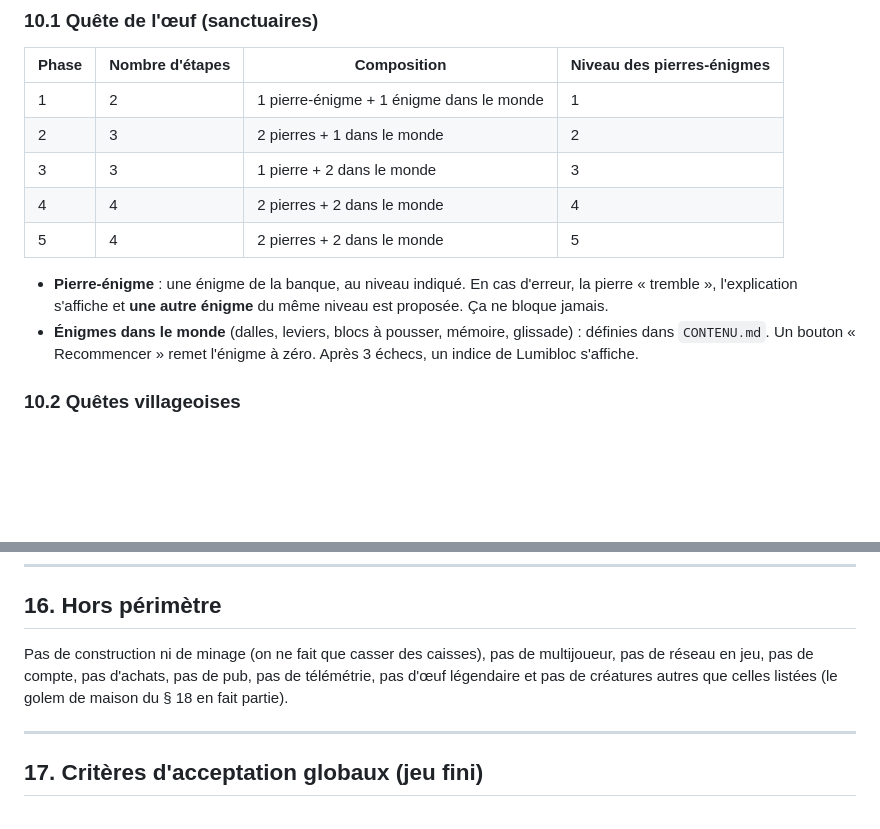
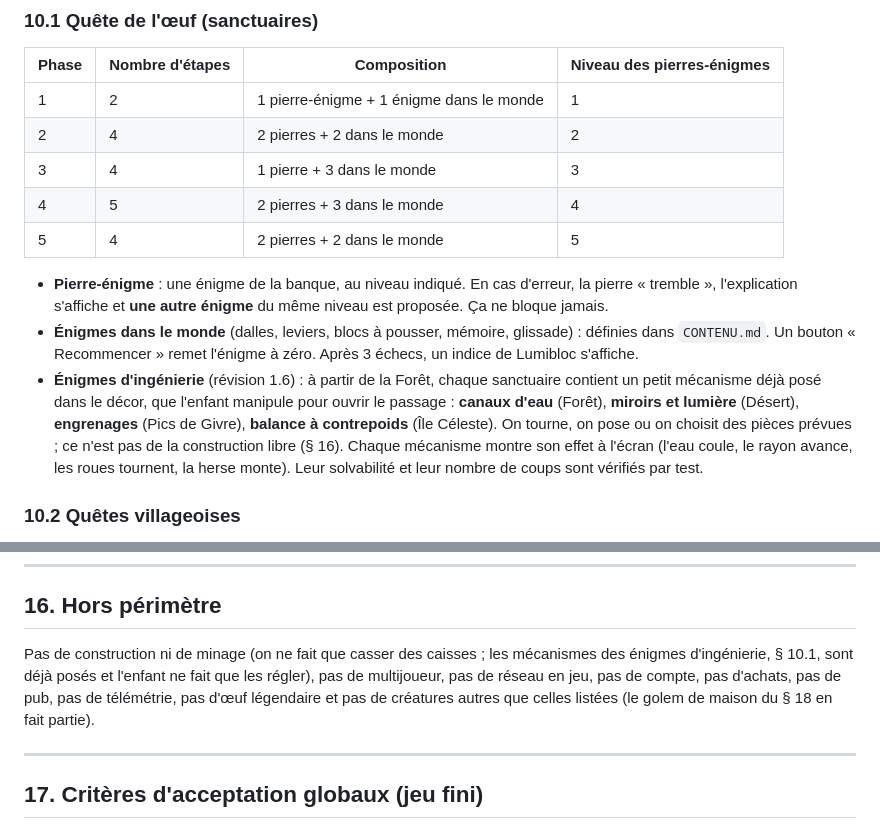
Before and after one commit to spluckking/golemanciens, a Markdown page: SPEC.md, 2 parts joined by grey strips. GitHub-like rendering; blank space fills up the shorter version.

```diff
--- a/SPEC.md
+++ b/SPEC.md
@@ -320,13 +320,14 @@ Un court texte de fin de phase, raconté par une cinématique (§ 9.4), avec l'
 | Phase | Nombre d'étapes | Composition | Niveau des pierres-énigmes |
 |---|---|---|---|
 | 1 | 2 | 1 pierre-énigme + 1 énigme dans le monde | 1 |
-| 2 | 3 | 2 pierres + 1 dans le monde | 2 |
-| 3 | 3 | 1 pierre + 2 dans le monde | 3 |
-| 4 | 4 | 2 pierres + 2 dans le monde | 4 |
+| 2 | 4 | 2 pierres + 2 dans le monde | 2 |
+| 3 | 4 | 1 pierre + 3 dans le monde | 3 |
+| 4 | 5 | 2 pierres + 3 dans le monde | 4 |
 | 5 | 4 | 2 pierres + 2 dans le monde | 5 |
 
 - **Pierre-énigme** : une énigme de la banque, au niveau indiqué. En cas d'erreur, la pierre « tremble », l'explication s'affiche et **une autre énigme** du même niveau est proposée. Ça ne bloque jamais.
 - **Énigmes dans le monde** (dalles, leviers, blocs à pousser, mémoire, glissade) : définies dans `CONTENU.md`. Un bouton « Recommencer » remet l'énigme à zéro. Après 3 échecs, un indice de Lumibloc s'affiche.
+- **Énigmes d'ingénierie** (révision 1.6) : à partir de la Forêt, chaque sanctuaire contient un petit mécanisme déjà posé dans le décor, que l'enfant manipule pour ouvrir le passage : **canaux d'eau** (Forêt), **miroirs et lumière** (Désert), **engrenages** (Pics de Givre), **balance à contrepoids** (Île Céleste). On tourne, on pose ou on choisit des pièces prévues ; ce n'est pas de la construction libre (§ 16). Chaque mécanisme montre son effet à l'écran (l'eau coule, le rayon avance, les roues tournent, la herse monte). Leur solvabilité et leur nombre de coups sont vérifiés par test.
 
 ### 10.2 Quêtes villageoises
 
@@ -393,7 +394,7 @@ Elle est donnée par le chef du village une fois l'arène terminée. C'est un pe
 
 ## 16. Hors périmètre
 
-Pas de construction ni de minage (on ne fait que casser des caisses), pas de multijoueur, pas de réseau en jeu, pas de compte, pas d'achats, pas de pub, pas de télémétrie, pas d'œuf légendaire et pas de créatures autres que celles listées (le golem de maison du § 18 en fait partie).
+Pas de construction ni de minage (on ne fait que casser des caisses ; les mécanismes des énigmes d'ingénierie, § 10.1, sont déjà posés et l'enfant ne fait que les régler), pas de multijoueur, pas de réseau en jeu, pas de compte, pas d'achats, pas de pub, pas de télémétrie, pas d'œuf légendaire et pas de créatures autres que celles listées (le golem de maison du § 18 en fait partie).
 
 ---
 
```
Also changed, not shown: CONTENU.md (+15 -8 lines), JALONS.md (+6 -4 lines).
